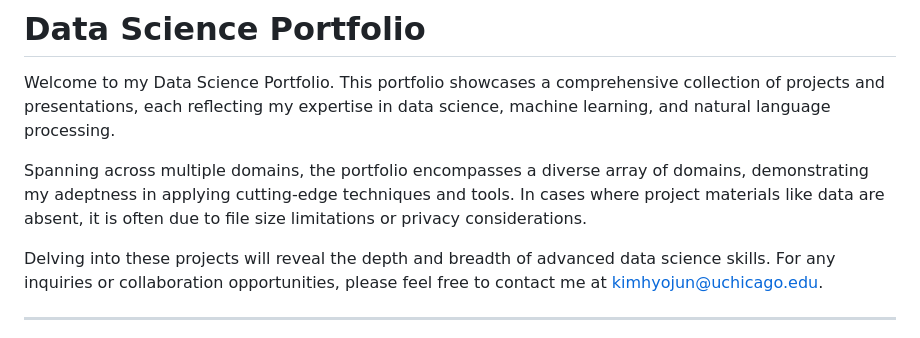
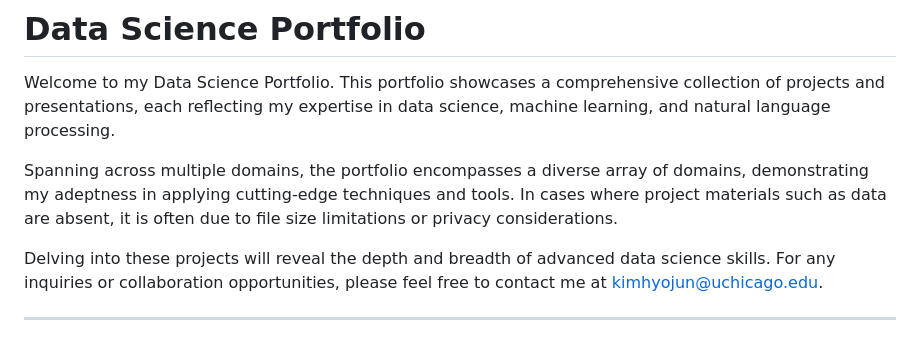
Before and after one commit to mountainmochi/Data_Science_Portfolio, a Markdown page: README.md, the part around the change. Rendered like a GitHub page.

Commit message:
Update Data Science Portfolio

```diff
--- a/README.md
+++ b/README.md
@@ -2,7 +2,7 @@
 
 Welcome to my Data Science Portfolio. This portfolio showcases a comprehensive collection of projects and presentations, each reflecting my expertise in data science, machine learning, and natural language processing.
 
-Spanning across multiple domains, the portfolio encompasses a diverse array of domains, demonstrating my adeptness in applying cutting-edge techniques and tools. In cases where project materials like data are absent, it is often due to file size limitations or privacy considerations.
+Spanning across multiple domains, the portfolio encompasses a diverse array of domains, demonstrating my adeptness in applying cutting-edge techniques and tools. In cases where project materials such as data are absent, it is often due to file size limitations or privacy considerations.
 
 Delving into these projects will reveal the depth and breadth of advanced data science skills. For any inquiries or collaboration opportunities, please feel free to contact me at kimhyojun@uchicago.edu.
 
```
